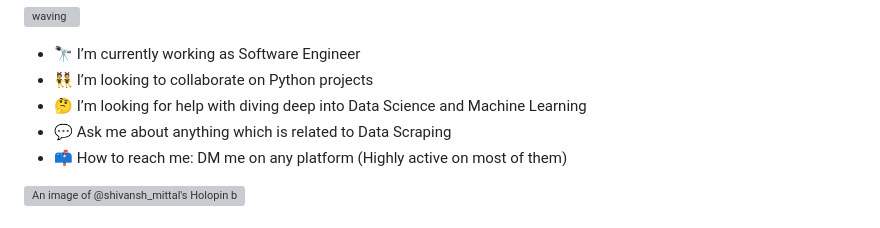
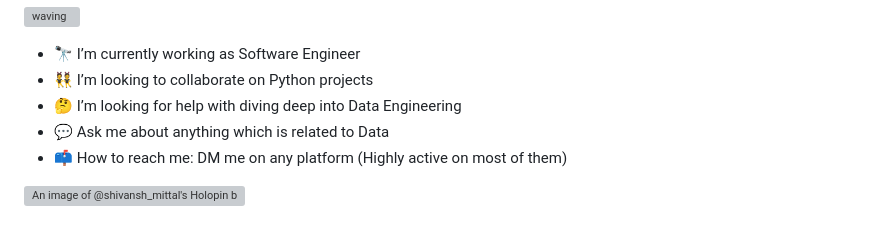
Before and after one commit to Shivansh-Mittal/Shivansh-Mittal, a Markdown page: README.md, the part around the change. Drawn GitHub-style; grey boxes are pictures that could not be loaded.

```diff
--- a/README.md
+++ b/README.md
@@ -8,8 +8,8 @@ Here are some ideas to get you started:
 
 - 🔭 I’m currently working as Software Engineer
 - 👯 I’m looking to collaborate on Python projects
-- 🤔 I’m looking for help with diving deep into Data Science and Machine Learning
-- 💬 Ask me about anything which is related to Data Scraping
+- 🤔 I’m looking for help with diving deep into Data Engineering
+- 💬 Ask me about anything which is related to Data
 - 📫 How to reach me: DM me on any platform (Highly active on most of them)
 
 [![An image of @shivansh_mittal's Holopin badges, which is a link to view their full Holopin profile](https://holopin.me/shivansh_mittal)](https://holopin.io/@shivansh_mittal)
```
